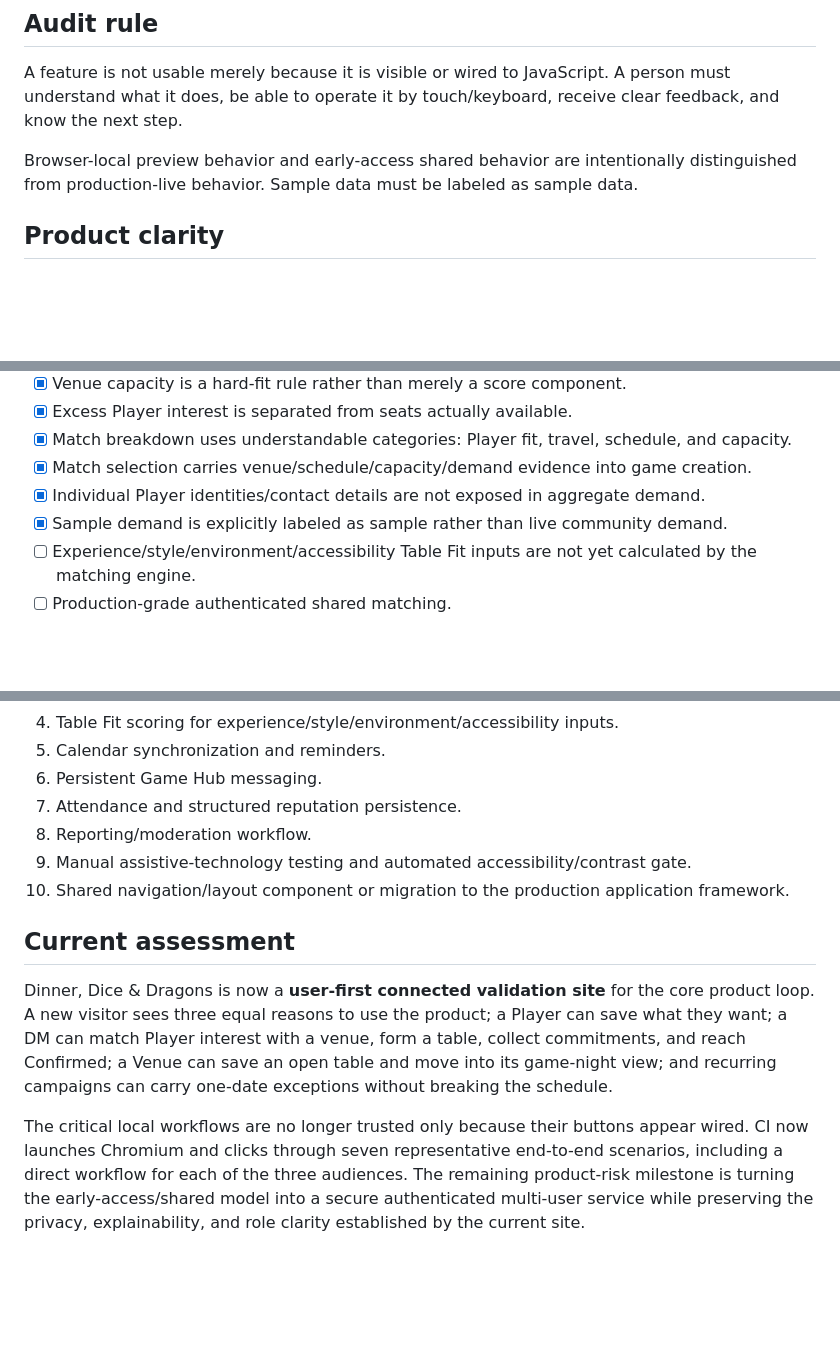
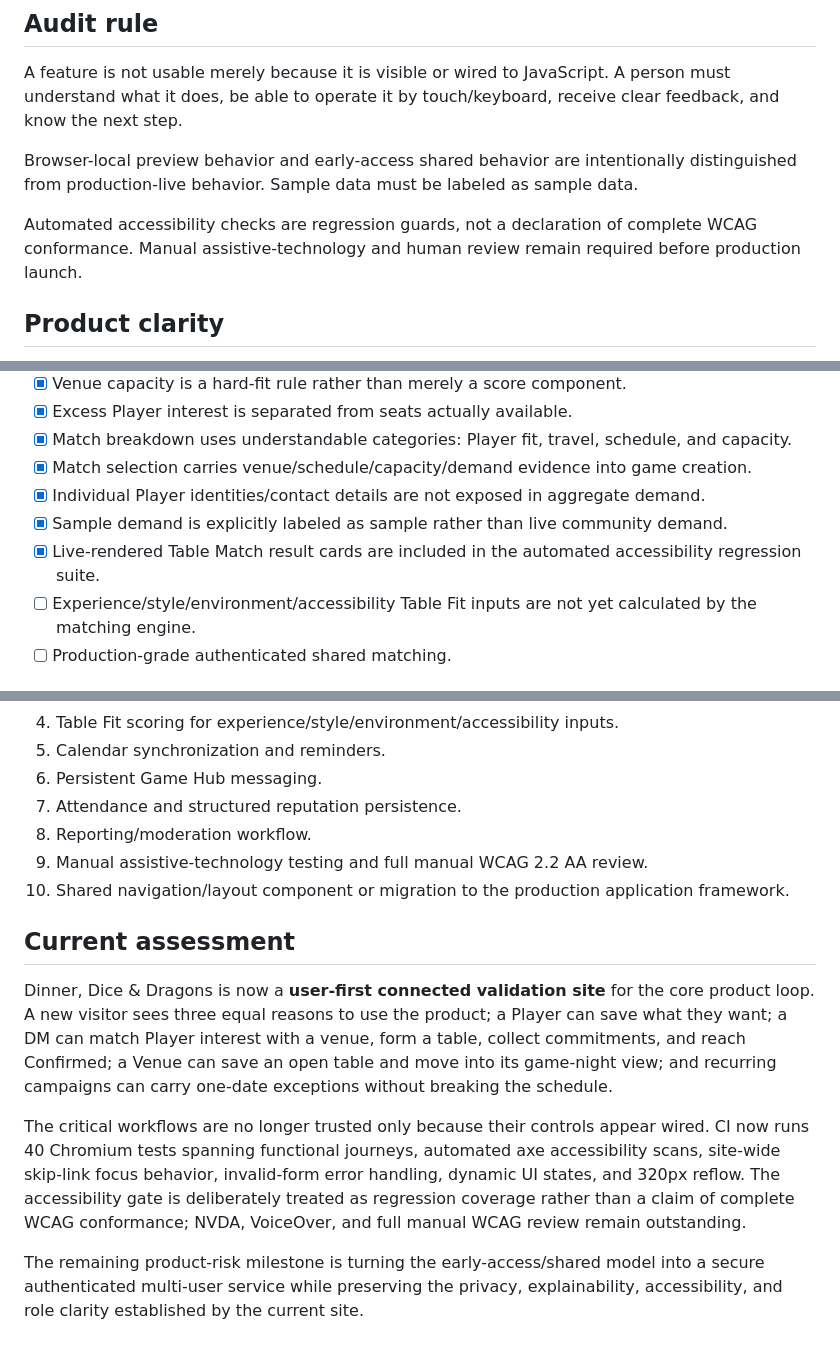
Before and after one commit to cbw29512/dinnerdiceanddragons, a Markdown page: docs/UX_AUDIT.md, 3 parts joined by grey strips. Drawn GitHub-style; blank space fills up the shorter version.

```diff
--- a/docs/UX_AUDIT.md
+++ b/docs/UX_AUDIT.md
@@ -11,6 +11,8 @@ Last major pass: 2026-08-14.
 A feature is not usable merely because it is visible or wired to JavaScript. A person must understand what it does, be able to operate it by touch/keyboard, receive clear feedback, and know the next step.
 
 Browser-local preview behavior and early-access shared behavior are intentionally distinguished from production-live behavior. Sample data must be labeled as sample data.
+
+Automated accessibility checks are regression guards, not a declaration of complete WCAG conformance. Manual assistive-technology and human review remain required before production launch.
 
 ## Product clarity
 
@@ -99,6 +103,7 @@ Browser-local preview behavior and early-access shared behavior are intentionall
 - [x] Match selection carries venue/schedule/capacity/demand evidence into game creation.
 - [x] Individual Player identities/contact details are not exposed in aggregate demand.
 - [x] Sample demand is explicitly labeled as sample rather than live community demand.
+- [x] Live-rendered Table Match result cards are included in the automated accessibility regression suite.
 - [ ] Experience/style/environment/accessibility Table Fit inputs are not yet calculated by the matching engine.
 - [ ] Production-grade authenticated shared matching.
 
@@ -236,11 +252,13 @@ Browser-local preview behavior and early-access shared behavior are intentionall
 6. Persistent Game Hub messaging.
 7. Attendance and structured reputation persistence.
 8. Reporting/moderation workflow.
-9. Manual assistive-technology testing and automated accessibility/contrast gate.
+9. Manual assistive-technology testing and full manual WCAG 2.2 AA review.
 10. Shared navigation/layout component or migration to the production application framework.
 
 ## Current assessment
 
 Dinner, Dice & Dragons is now a **user-first connected validation site** for the core product loop. A new visitor sees three equal reasons to use the product; a Player can save what they want; a DM can match Player interest with a venue, form a table, collect commitments, and reach Confirmed; a Venue can save an open table and move into its game-night view; and recurring campaigns can carry one-date exceptions without breaking the schedule.
 
-The critical local workflows are no longer trusted only because their buttons appear wired. CI now launches Chromium and clicks through seven representative end-to-end scenarios, including a direct workflow for each of the three audiences. The remaining product-risk milestone is turning the early-access/shared model into a secure authenticated multi-user service while preserving the privacy, explainability, and role clarity established by the current site.
+The critical workflows are no longer trusted only because their controls appear wired. CI now runs 40 Chromium tests spanning functional journeys, automated axe accessibility scans, site-wide skip-link focus behavior, invalid-form error handling, dynamic UI states, and 320px reflow. The accessibility gate is deliberately treated as regression coverage rather than a claim of complete WCAG conformance; NVDA, VoiceOver, and full manual WCAG review remain outstanding.
+
+The remaining product-risk milestone is turning the early-access/shared model into a secure authenticated multi-user service while preserving the privacy, explainability, accessibility, and role clarity established by the current site.
```
Also changed, not shown: other parts of docs/UX_AUDIT.md (+21 -8 lines).
